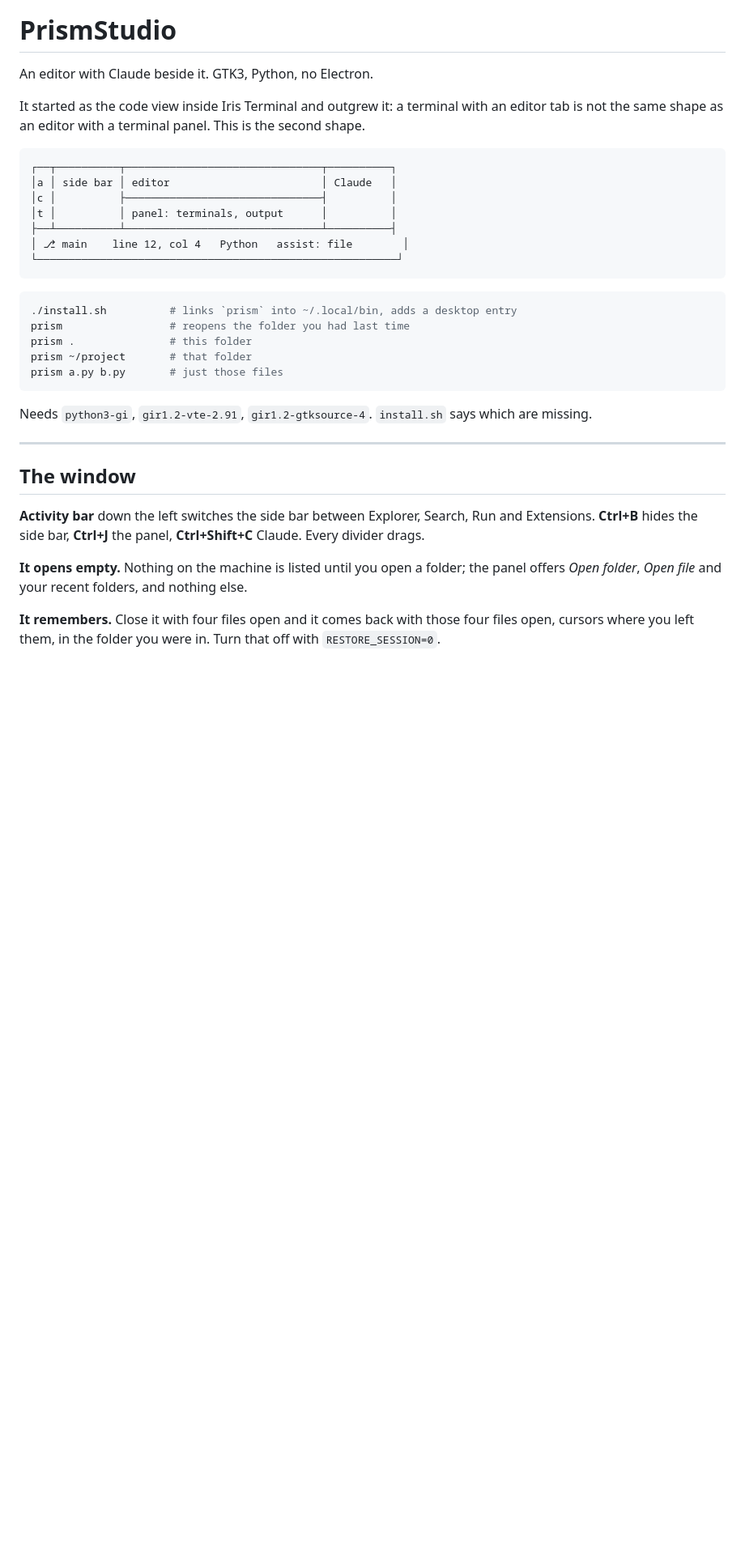
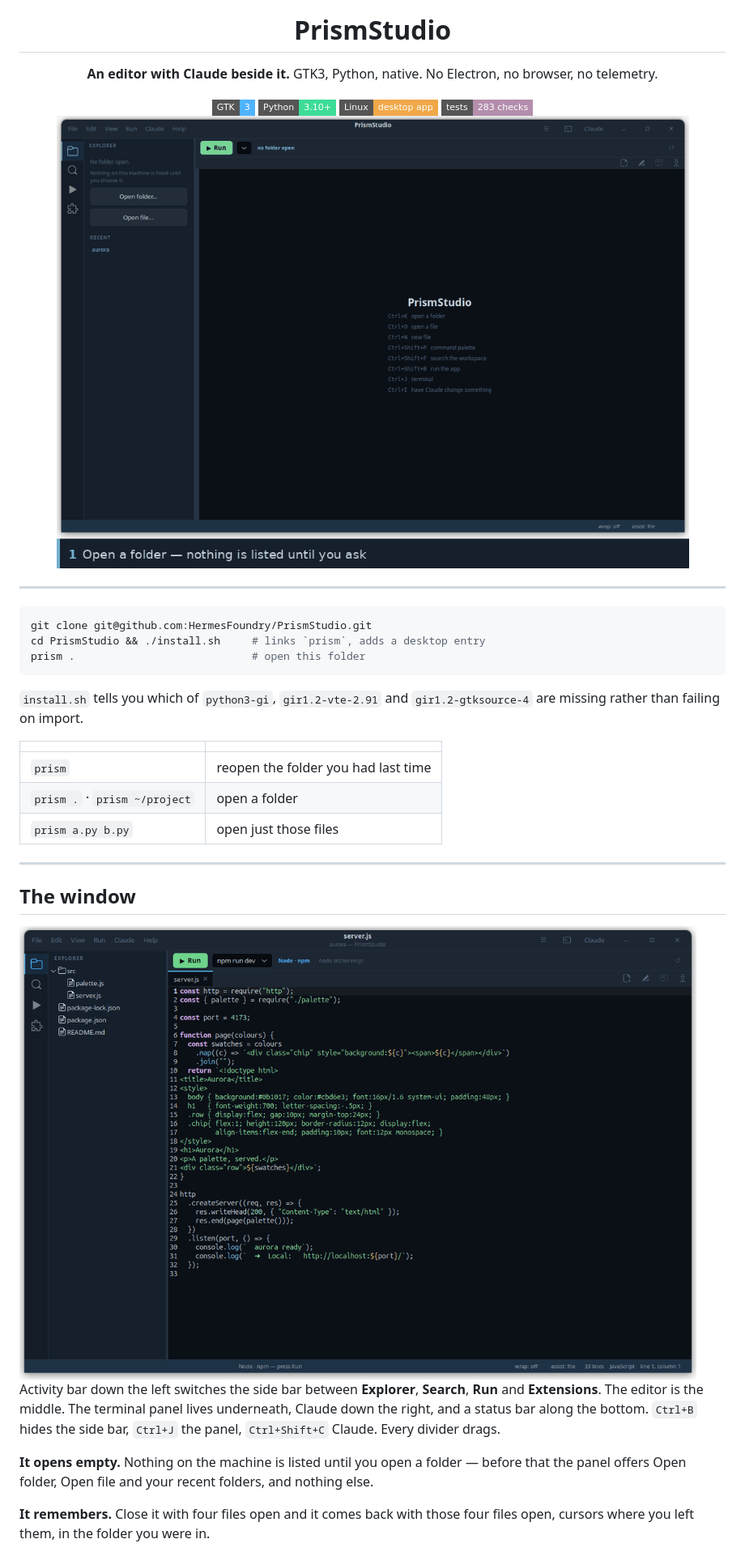
Before and after one commit to HermesFoundry/PrismStudio, a Markdown page: README.md, the part around one of its changes. Shown at 81% size. Rendered like a GitHub page; badges without logos; blank space fills up the shorter version.

````diff
--- a/README.md
+++ b/README.md
@@ -1,45 +5,52 @@
 # PrismStudio
 
-An editor with Claude beside it. GTK3, Python, no Electron.
+**An editor with Claude beside it.**
+GTK3, Python, native. No Electron, no browser, no telemetry.
 
-It started as the code view inside Iris Terminal and outgrew it: a terminal
-with an editor tab is not the same shape as an editor with a terminal panel.
-This is the second shape.
+<img src="https://img.shields.io/badge/GTK-3-4fb3ff?style=flat-square" alt="GTK 3">
+<img src="https://img.shields.io/badge/Python-3.10%2B-3ddc97?style=flat-square" alt="Python 3.10+">
+<img src="https://img.shields.io/badge/Linux-desktop%20app-f0a848?style=flat-square" alt="Linux desktop app">
+<img src="https://img.shields.io/badge/tests-283%20checks-b48ead?style=flat-square" alt="283 checks">
 
-```
-┌──┬──────────┬───────────────────────────────┬──────────┐
-│a │ side bar │ editor                        │ Claude   │
-│c │          ├───────────────────────────────┤          │
-│t │          │ panel: terminals, output      │          │
-├──┴──────────┴───────────────────────────────┴──────────┤
-│ ⎇ main    line 12, col 4   Python   assist: file        │
-└─────────────────────────────────────────────────────────┘
+<br>
+
+<img src="docs/media/tour.gif" width="880" alt="Open a folder, edit, take a suggestion, ask Claude to change something, run it, open it in a browser">
+
+</div>
+
+---
+
+```sh
+git clone git@github.com:HermesFoundry/PrismStudio.git
+cd PrismStudio && ./install.sh     # links `prism`, adds a desktop entry
+prism .                            # open this folder
 ```
 
-```sh
-./install.sh          # links `prism` into ~/.local/bin, adds a desktop entry
-prism                 # reopens the folder you had last time
-prism .               # this folder
-prism ~/project       # that folder
-prism a.py b.py       # just those files
-```
+`install.sh` tells you which of `python3-gi`, `gir1.2-vte-2.91` and
+`gir1.2-gtksource-4` are missing rather than failing on import.
 
-Needs `python3-gi`, `gir1.2-vte-2.91`, `gir1.2-gtksource-4`. `install.sh` says
-which are missing.
+| | |
+|---|---|
+| `prism` | reopen the folder you had last time |
+| `prism .` · `prism ~/project` | open a folder |
+| `prism a.py b.py` | open just those files |
 
 ---
 
 ## The window
 
-**Activity bar** down the left switches the side bar between Explorer, Search,
-Run and Extensions. **Ctrl+B** hides the side bar, **Ctrl+J** the panel,
-**Ctrl+Shift+C** Claude. Every divider drags.
+<img src="docs/media/window.png" alt="The PrismStudio window">
 
-**It opens empty.** Nothing on the machine is listed until you open a folder;
-the panel offers *Open folder*, *Open file* and your recent folders, and
-nothing else.
+Activity bar down the left switches the side bar between **Explorer**,
+**Search**, **Run** and **Extensions**. The editor is the middle. The terminal
+panel lives underneath, Claude down the right, and a status bar along the
+bottom. `Ctrl+B` hides the side bar, `Ctrl+J` the panel, `Ctrl+Shift+C` Claude.
+Every divider drags.
+
+**It opens empty.** Nothing on the machine is listed until you open a folder —
+before that the panel offers Open folder, Open file and your recent folders,
+and nothing else.
 
 **It remembers.** Close it with four files open and it comes back with those
 four files open, cursors where you left them, in the folder you were in.
-Turn that off with `RESTORE_SESSION=0`.
 
````
Also changed, not shown: other parts of README.md (+150 -87 lines).
